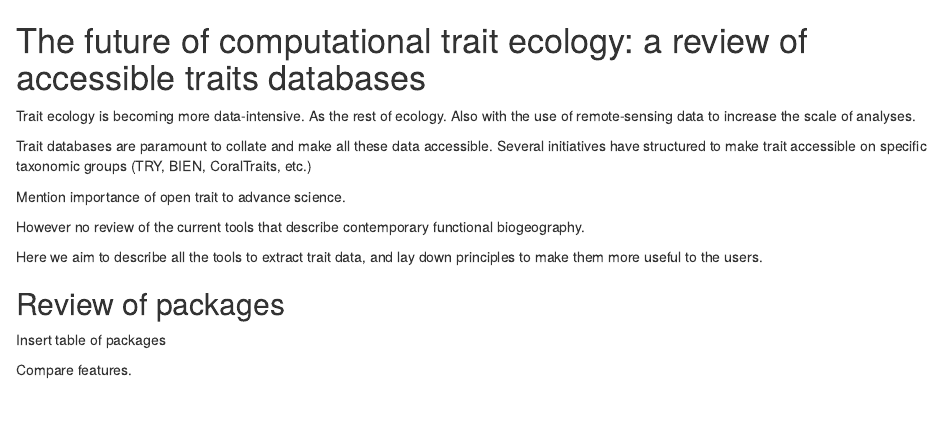
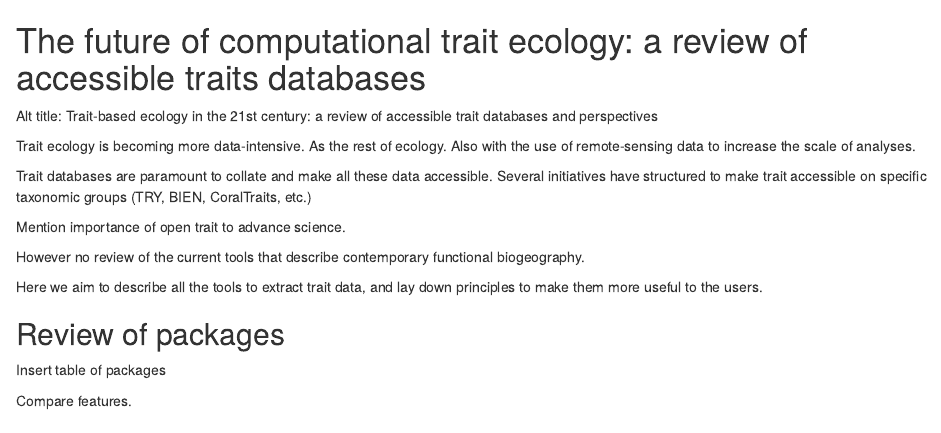
Before and after one commit to Rekyt/automated_trait_retrieval, an R Markdown document (index.Rmd): the page in a window 1100 px wide, from its top. Rendered offline with R 4.5, knitr and Pandoc, with nearby package versions.

Commit message:
Add alt title

```diff
--- a/index.Rmd
+++ b/index.Rmd
@@ -1,4 +1,6 @@
 # The future of computational trait ecology: a review of accessible traits databases
+
+Alt title: Trait-based ecology in the 21st century: a review of accessible trait databases and perspectives
 
 Trait ecology is becoming more data-intensive. As the rest of ecology. Also with the use of remote-sensing data to increase the scale of analyses.
 
```
